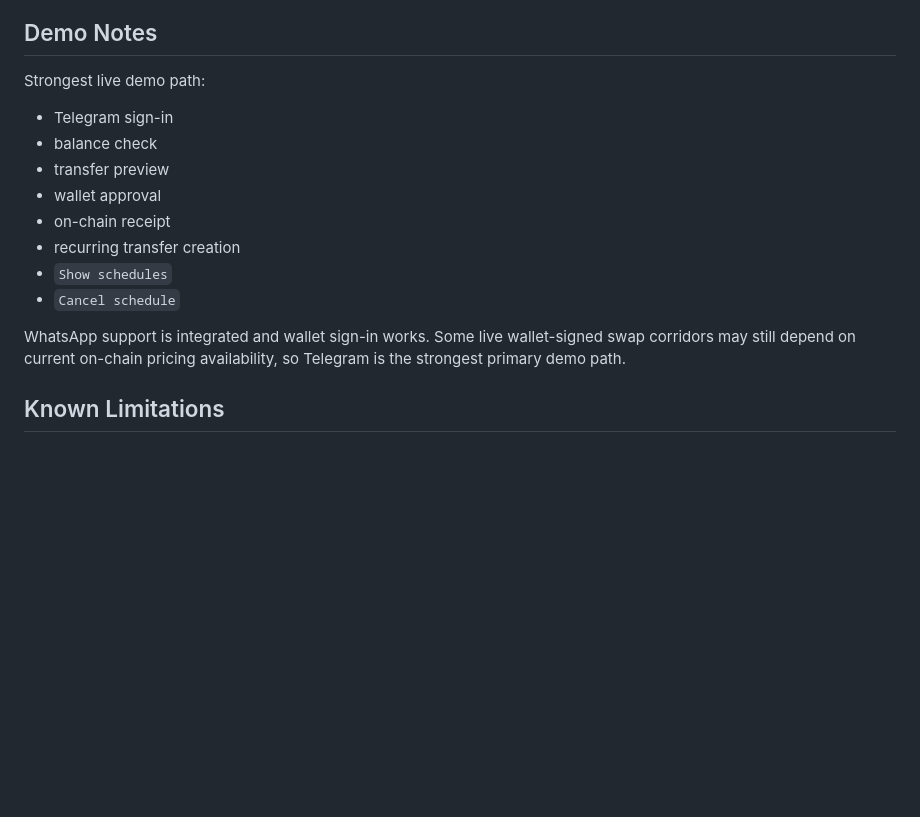
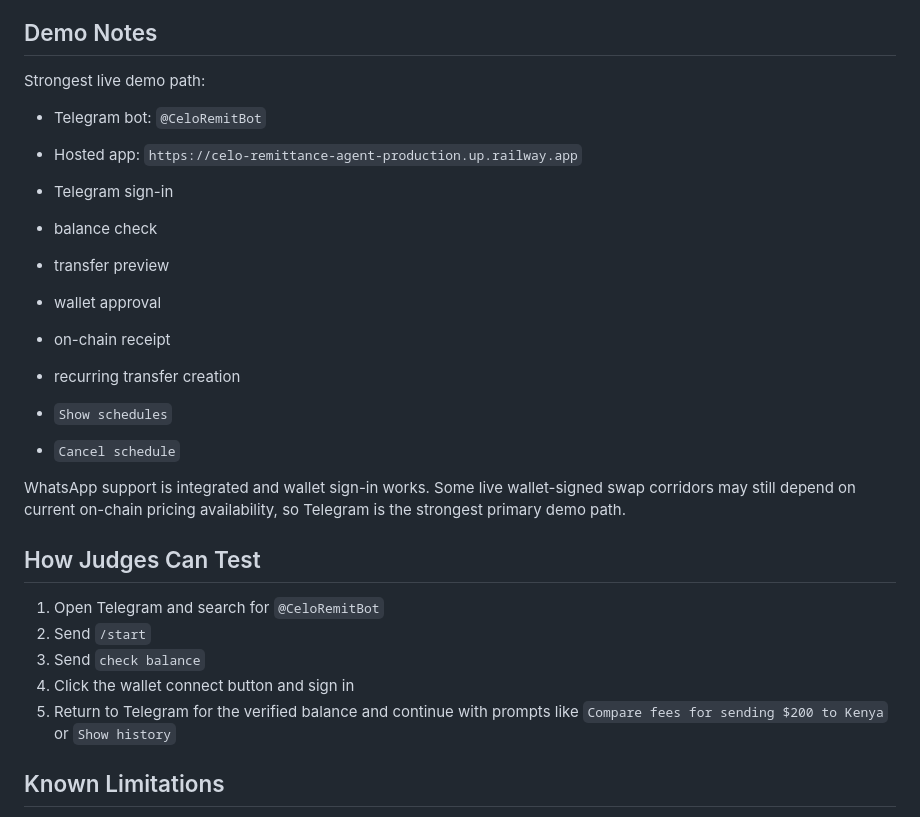
Before and after one commit to Miracle-Alajemba/celo-remittance-agent, a Markdown page: README.md, the part around the change. GitHub-like rendering; blank space fills up the shorter version.

Commit message:
Polish README description and limitations

```diff
--- a/README.md
+++ b/README.md
@@ -99,6 +99,8 @@ The user-signed Telegram flow has also been validated end to end, including wall
 
 Strongest live demo path:
 
+- Telegram bot: `@CeloRemitBot`
+- Hosted app: `https://celo-remittance-agent-production.up.railway.app`
 - Telegram sign-in
 - balance check
 - transfer preview
@@ -106,9 +108,18 @@ Strongest live demo path:
 - on-chain receipt
 - recurring transfer creation
 - `Show schedules`
+
 - `Cancel schedule`
 
 WhatsApp support is integrated and wallet sign-in works. Some live wallet-signed swap corridors may still depend on current on-chain pricing availability, so Telegram is the strongest primary demo path.
+
+## How Judges Can Test
+
+1. Open Telegram and search for `@CeloRemitBot`
+2. Send `/start`
+3. Send `check balance`
+4. Click the wallet connect button and sign in
+5. Return to Telegram for the verified balance and continue with prompts like `Compare fees for sending $200 to Kenya` or `Show history`
 
 ## Known Limitations
 
```
